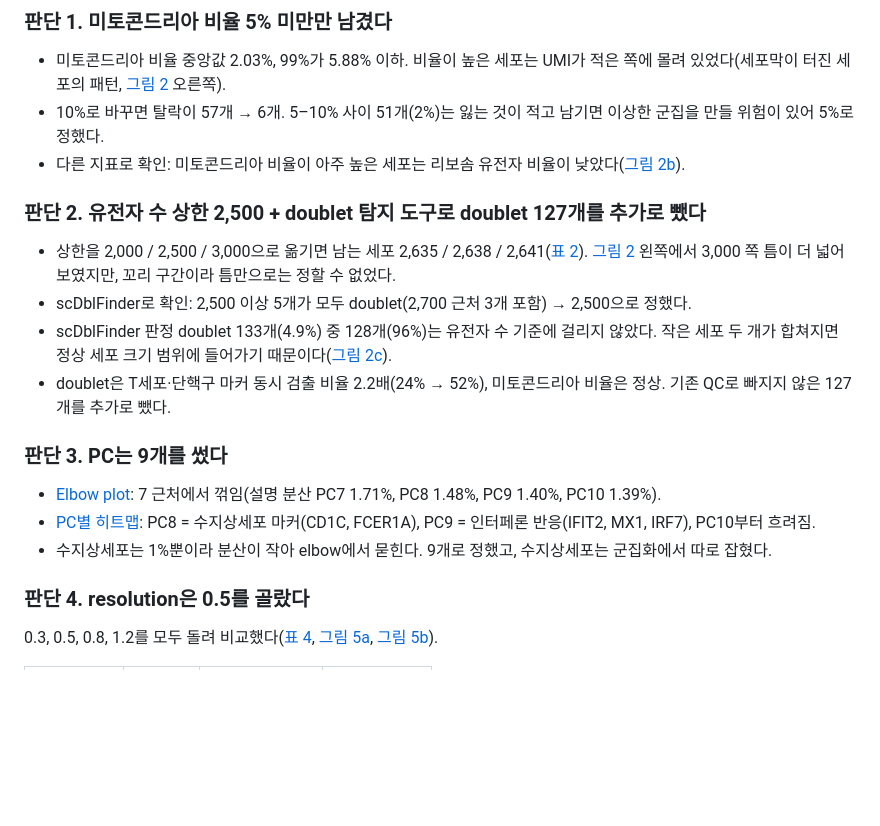
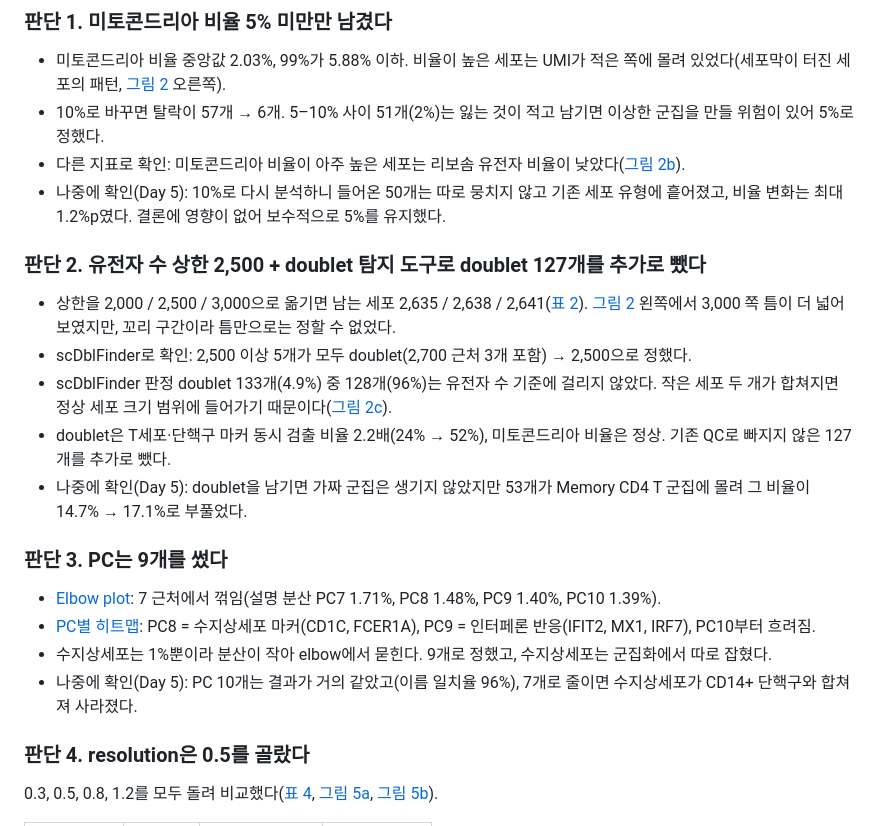
Before and after one commit to Inseong-Park/pbmc-scrna, a Markdown page: README.md, the part around one of its changes. Rendered like a GitHub page; blank space fills up the shorter version.

```diff
--- a/README.md
+++ b/README.md
@@ -25,6 +25,7 @@
 - 미토콘드리아 비율 중앙값 2.03%, 99%가 5.88% 이하. 비율이 높은 세포는 UMI가 적은 쪽에 몰려 있었다(세포막이 터진 세포의 패턴, [그림 2](results/figures/fig2_qc_scatter.png) 오른쪽).
 - 10%로 바꾸면 탈락이 57개 → 6개. 5–10% 사이 51개(2%)는 잃는 것이 적고 남기면 이상한 군집을 만들 위험이 있어 5%로 정했다.
 - 다른 지표로 확인: 미토콘드리아 비율이 아주 높은 세포는 리보솜 유전자 비율이 낮았다([그림 2b](results/figures/fig2b_ribo.png)).
+- 나중에 확인(Day 5): 10%로 다시 분석하니 들어온 50개는 따로 뭉치지 않고 기존 세포 유형에 흩어졌고, 비율 변화는 최대 1.2%p였다. 결론에 영향이 없어 보수적으로 5%를 유지했다.
 
 ### 판단 2. 유전자 수 상한 2,500 + doublet 탐지 도구로 doublet 127개를 추가로 뺐다
 
@@ -32,12 +33,14 @@
 - scDblFinder로 확인: 2,500 이상 5개가 모두 doublet(2,700 근처 3개 포함) → 2,500으로 정했다.
 - scDblFinder 판정 doublet 133개(4.9%) 중 128개(96%)는 유전자 수 기준에 걸리지 않았다. 작은 세포 두 개가 합쳐지면 정상 세포 크기 범위에 들어가기 때문이다([그림 2c](results/figures/fig2c_doublets.png)).
 - doublet은 T세포·단핵구 마커 동시 검출 비율 2.2배(24% → 52%), 미토콘드리아 비율은 정상. 기존 QC로 빠지지 않은 127개를 추가로 뺐다.
+- 나중에 확인(Day 5): doublet을 남기면 가짜 군집은 생기지 않았지만 53개가 Memory CD4 T 군집에 몰려 그 비율이 14.7% → 17.1%로 부풀었다.
 
 ### 판단 3. PC는 9개를 썼다
 
 - [Elbow plot](results/figures/fig4a_elbow.png): 7 근처에서 꺾임(설명 분산 PC7 1.71%, PC8 1.48%, PC9 1.40%, PC10 1.39%).
 - [PC별 히트맵](results/figures/fig4c_pc_heatmaps.png): PC8 = 수지상세포 마커(CD1C, FCER1A), PC9 = 인터페론 반응(IFIT2, MX1, IRF7), PC10부터 흐려짐.
 - 수지상세포는 1%뿐이라 분산이 작아 elbow에서 묻힌다. 9개로 정했고, 수지상세포는 군집화에서 따로 잡혔다.
+- 나중에 확인(Day 5): PC 10개는 결과가 거의 같았고(이름 일치율 96%), 7개로 줄이면 수지상세포가 CD14+ 단핵구와 합쳐져 사라졌다.
 
 ### 판단 4. resolution은 0.5를 골랐다
 
```
Also changed, not shown: other parts of README.md (+7 -0 lines), results/figures/fig11_same_pca_two_scales.png (added), 1 other file.
